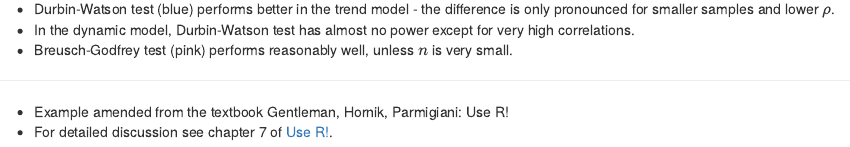
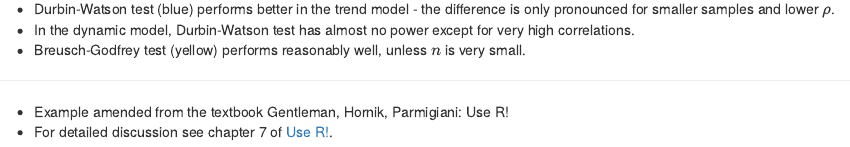
Before and after one commit to formanektomas/4EK608_4EK416, an R Markdown document (Block1/B1_Monte_Carlo.Rmd): the page in a window 1100 px wide, from 4320 px down. Rendered offline with R 4.5, knitr and Pandoc, with nearby package versions; code that draws random numbers runs with fixed seeds of ours.

Commit message:
Add files via upload

```diff
--- a/Block1/B1_Monte_Carlo.Rmd
+++ b/Block1/B1_Monte_Carlo.Rmd
@@ -145,7 +145,7 @@ xyplot(power ~ corr | model + nobs, groups = ~ test, data = psim, type = "b")
 * Durbin-Watson test (blue) performs better in the trend model - the difference is only pronounced for smaller samples and lower $\rho$.
 * In the dynamic model, Durbin-Watson test has almost no power except for
 very high correlations.
-* Breusch-Godfrey test (pink) performs reasonably well, unless $n$ is very small.
+* Breusch-Godfrey test (yellow) performs reasonably well, unless $n$ is very small.
 
 
 
```
Also changed, not shown: Block1/B1_OLS_NLRM_Cons.R (+1 -0 lines), 1 other file.
